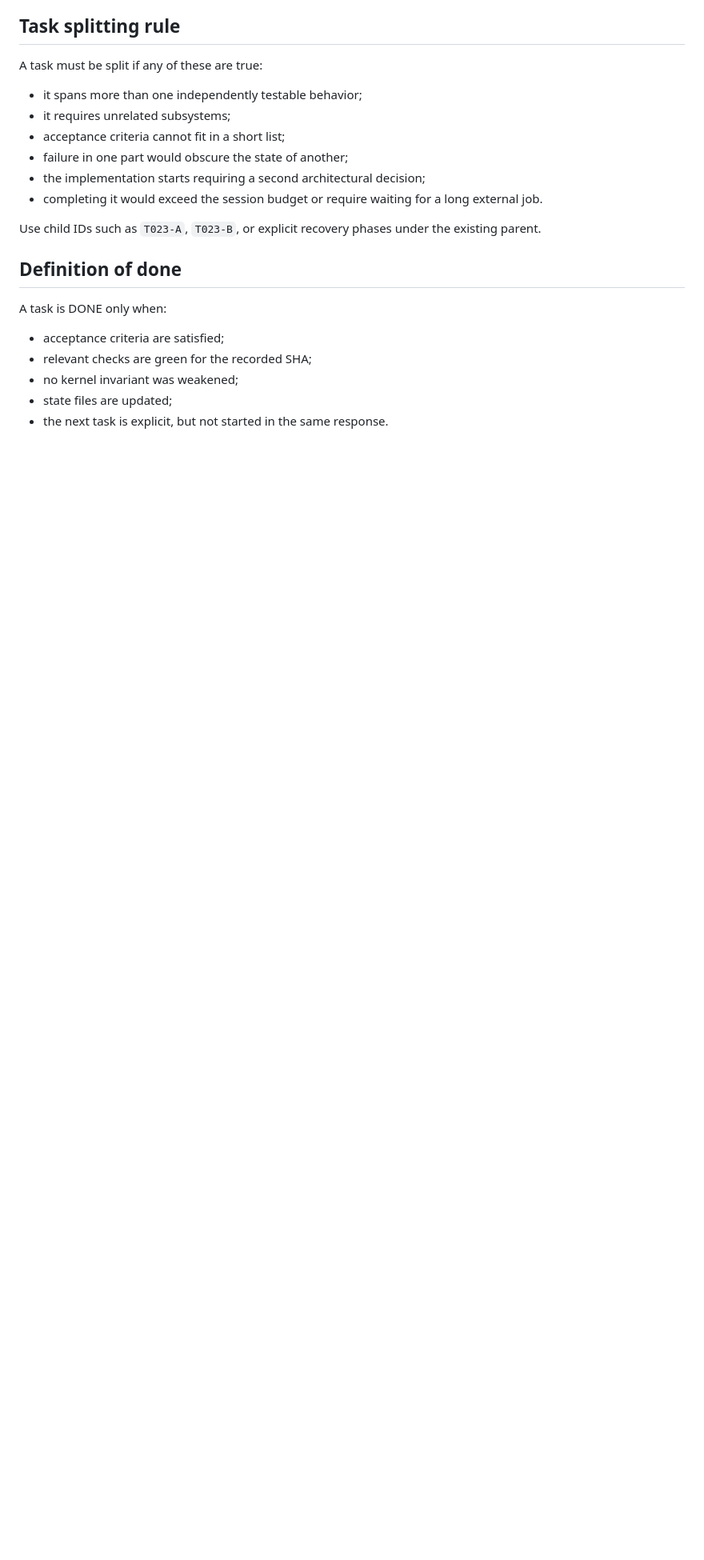
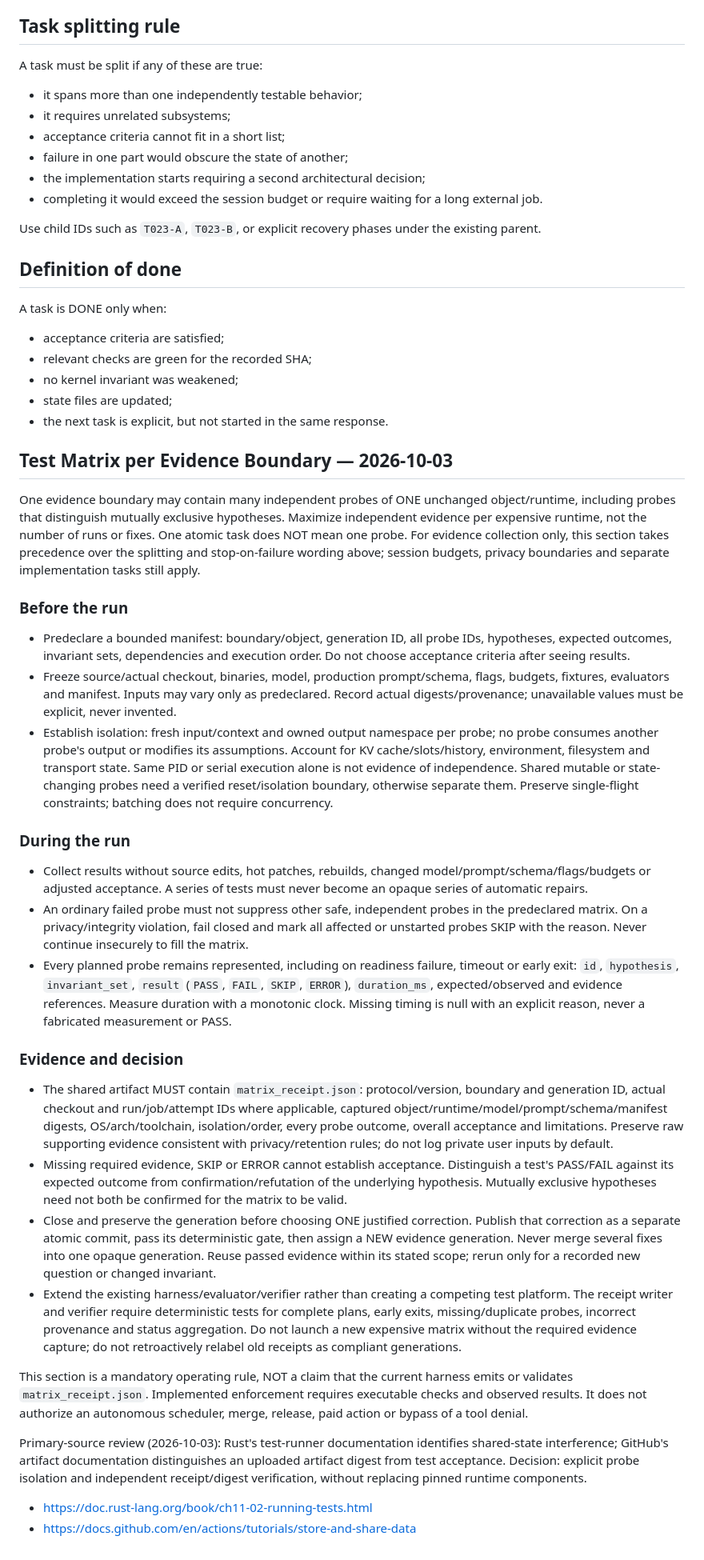
Before and after one commit to yasha1971-coder/PULQVA, a Markdown page: AGENTS.md, the part around the change. Shown at 80% size. Drawn GitHub-style; blank space fills up the shorter version.

Commit message:
docs: require Test Matrix per Evidence Boundary

```diff
--- a/AGENTS.md
+++ b/AGENTS.md
@@ -86,3 +86,32 @@ A task is DONE only when:
 - no kernel invariant was weakened;
 - state files are updated;
 - the next task is explicit, but not started in the same response.
+
+## Test Matrix per Evidence Boundary — 2026-10-03
+
+One evidence boundary may contain many independent probes of ONE unchanged object/runtime, including probes that distinguish mutually exclusive hypotheses. Maximize independent evidence per expensive runtime, not the number of runs or fixes. One atomic task does NOT mean one probe. For evidence collection only, this section takes precedence over the splitting and stop-on-failure wording above; session budgets, privacy boundaries and separate implementation tasks still apply.
+
+### Before the run
+
+- Predeclare a bounded manifest: boundary/object, generation ID, all probe IDs, hypotheses, expected outcomes, invariant sets, dependencies and execution order. Do not choose acceptance criteria after seeing results.
+- Freeze source/actual checkout, binaries, model, production prompt/schema, flags, budgets, fixtures, evaluators and manifest. Inputs may vary only as predeclared. Record actual digests/provenance; unavailable values must be explicit, never invented.
+- Establish isolation: fresh input/context and owned output namespace per probe; no probe consumes another probe's output or modifies its assumptions. Account for KV cache/slots/history, environment, filesystem and transport state. Same PID or serial execution alone is not evidence of independence. Shared mutable or state-changing probes need a verified reset/isolation boundary, otherwise separate them. Preserve single-flight constraints; batching does not require concurrency.
+
+### During the run
+
+- Collect results without source edits, hot patches, rebuilds, changed model/prompt/schema/flags/budgets or adjusted acceptance. A series of tests must never become an opaque series of automatic repairs.
+- An ordinary failed probe must not suppress other safe, independent probes in the predeclared matrix. On a privacy/integrity violation, fail closed and mark all affected or unstarted probes SKIP with the reason. Never continue insecurely to fill the matrix.
+- Every planned probe remains represented, including on readiness failure, timeout or early exit: `id`, `hypothesis`, `invariant_set`, `result` (`PASS`, `FAIL`, `SKIP`, `ERROR`), `duration_ms`, expected/observed and evidence references. Measure duration with a monotonic clock. Missing timing is null with an explicit reason, never a fabricated measurement or PASS.
+
+### Evidence and decision
+
+- The shared artifact MUST contain `matrix_receipt.json`: protocol/version, boundary and generation ID, actual checkout and run/job/attempt IDs where applicable, captured object/runtime/model/prompt/schema/manifest digests, OS/arch/toolchain, isolation/order, every probe outcome, overall acceptance and limitations. Preserve raw supporting evidence consistent with privacy/retention rules; do not log private user inputs by default.
+- Missing required evidence, SKIP or ERROR cannot establish acceptance. Distinguish a test's PASS/FAIL against its expected outcome from confirmation/refutation of the underlying hypothesis. Mutually exclusive hypotheses need not both be confirmed for the matrix to be valid.
+- Close and preserve the generation before choosing ONE justified correction. Publish that correction as a separate atomic commit, pass its deterministic gate, then assign a NEW evidence generation. Never merge several fixes into one opaque generation. Reuse passed evidence within its stated scope; rerun only for a recorded new question or changed invariant.
+- Extend the existing harness/evaluator/verifier rather than creating a competing test platform. The receipt writer and verifier require deterministic tests for complete plans, early exits, missing/duplicate probes, incorrect provenance and status aggregation. Do not launch a new expensive matrix without the required evidence capture; do not retroactively relabel old receipts as compliant generations.
+
+This section is a mandatory operating rule, NOT a claim that the current harness emits or validates `matrix_receipt.json`. Implemented enforcement requires executable checks and observed results. It does not authorize an autonomous scheduler, merge, release, paid action or bypass of a tool denial.
+
+Primary-source review (2026-10-03): Rust's test-runner documentation identifies shared-state interference; GitHub's artifact documentation distinguishes an uploaded artifact digest from test acceptance. Decision: explicit probe isolation and independent receipt/digest verification, without replacing pinned runtime components.
+- https://doc.rust-lang.org/book/ch11-02-running-tests.html
+- https://docs.github.com/en/actions/tutorials/store-and-share-data
```
